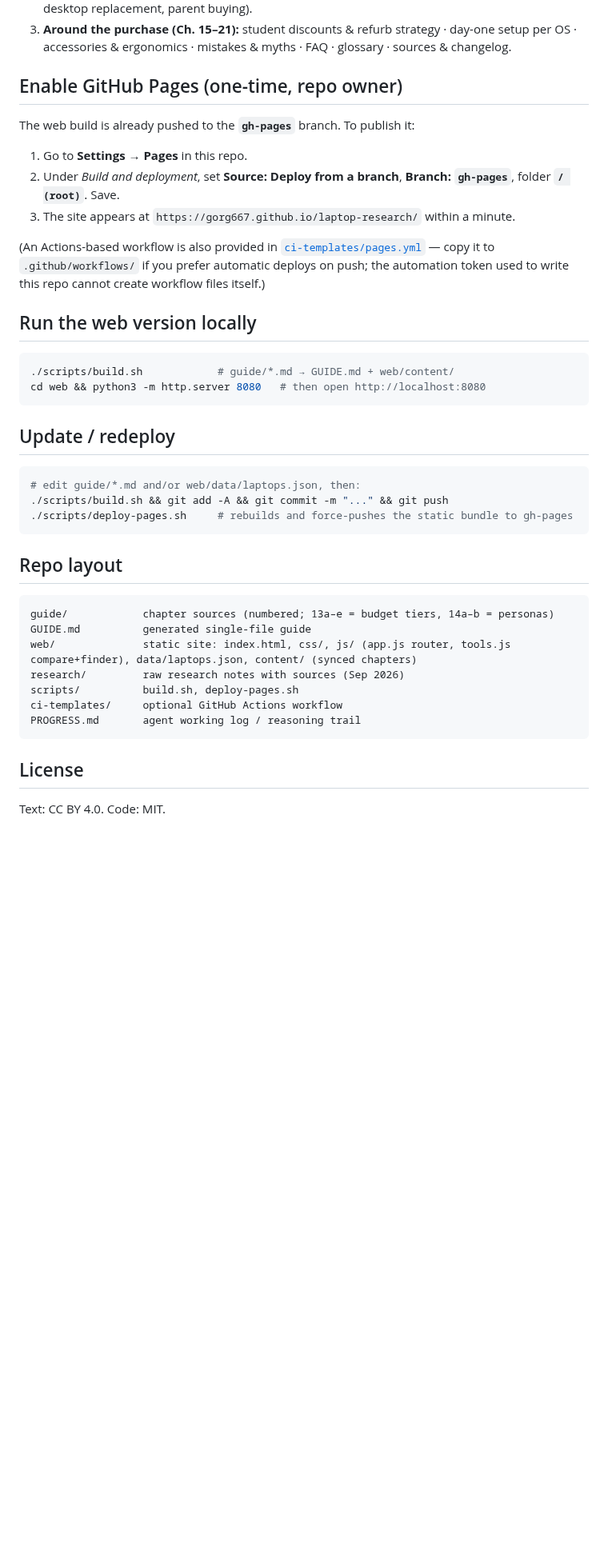
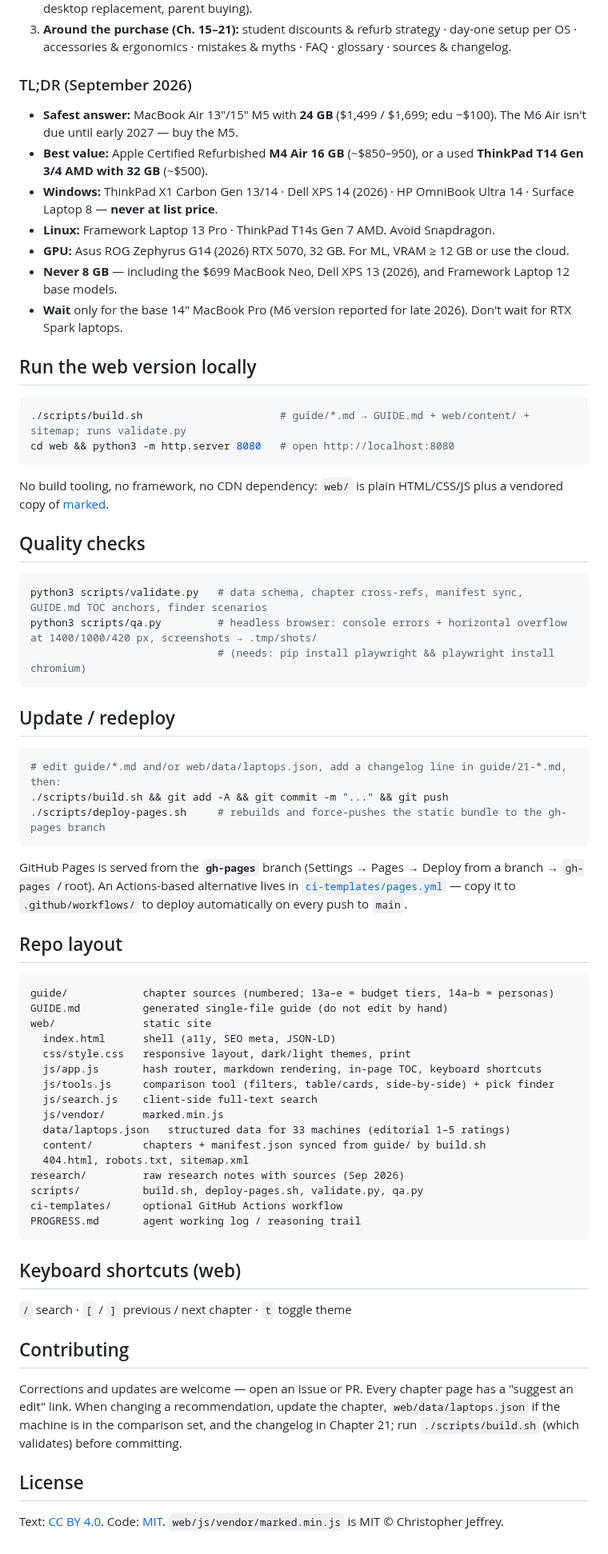
Before and after one commit to gorg667/laptop-research, a Markdown page: README.md, the part around one of its changes. Shown at 80% size. Drawn GitHub-style; blank space fills up the shorter version.

Commit message:
docs: README v1.1 (TL;DR, QA scripts, layout, shortcuts, contributing)

````diff
--- a/README.md
+++ b/README.md
@@ -19,43 +20,72 @@ A ~40,000-word, independent, in-depth guide to choosing a laptop for computer sc
 2. **Picks (Ch. 13–14):** by budget tier (<$700 → $2,200+) and by persona (frugal freshman, ML track, game dev, Linux purist, mobile dev, working SWE, systems/infra, EE/CE, nomad, gamer-coder, desktop replacement, parent buying).
 3. **Around the purchase (Ch. 15–21):** student discounts & refurb strategy · day-one setup per OS · accessories & ergonomics · mistakes & myths · FAQ · glossary · sources & changelog.
 
-## Enable GitHub Pages (one-time, repo owner)
+### TL;DR (September 2026)
 
-The web build is already pushed to the **`gh-pages`** branch. To publish it:
-
-1. Go to **Settings → Pages** in this repo.
-2. Under *Build and deployment*, set **Source: Deploy from a branch**, **Branch: `gh-pages`**, folder **`/ (root)`**. Save.
-3. The site appears at `https://gorg667.github.io/laptop-research/` within a minute.
-
-(An Actions-based workflow is also provided in [`ci-templates/pages.yml`](./ci-templates/pages.yml) — copy it to `.github/workflows/` if you prefer automatic deploys on push; the automation token used to write this repo cannot create workflow files itself.)
+- **Safest answer:** MacBook Air 13"/15" M5 with **24 GB** ($1,499 / $1,699; edu −$100). The M6 Air isn't due until early 2027 — buy the M5.
+- **Best value:** Apple Certified Refurbished **M4 Air 16 GB** (~$850–950), or a used **ThinkPad T14 Gen 3/4 AMD with 32 GB** (~$500).
+- **Windows:** ThinkPad X1 Carbon Gen 13/14 · Dell XPS 14 (2026) · HP OmniBook Ultra 14 · Surface Laptop 8 — **never at list price**.
+- **Linux:** Framework Laptop 13 Pro · ThinkPad T14s Gen 7 AMD. Avoid Snapdragon.
+- **GPU:** Asus ROG Zephyrus G14 (2026) RTX 5070, 32 GB. For ML, VRAM ≥ 12 GB or use the cloud.
+- **Never 8 GB** — including the $699 MacBook Neo, Dell XPS 13 (2026), and Framework Laptop 12 base models.
+- **Wait** only for the base 14" MacBook Pro (M6 version reported for late 2026). Don't wait for RTX Spark laptops.
 
 ## Run the web version locally
 
 ```bash
-./scripts/build.sh            # guide/*.md → GUIDE.md + web/content/
-cd web && python3 -m http.server 8080   # then open http://localhost:8080
+./scripts/build.sh                      # guide/*.md → GUIDE.md + web/content/ + sitemap; runs validate.py
+cd web && python3 -m http.server 8080   # open http://localhost:8080
+```
+
+No build tooling, no framework, no CDN dependency: `web/` is plain HTML/CSS/JS plus a vendored copy of [marked](https://github.com/markedjs/marked).
+
+## Quality checks
+
+```bash
+python3 scripts/validate.py   # data schema, chapter cross-refs, manifest sync, GUIDE.md TOC anchors, finder scenarios
+python3 scripts/qa.py         # headless browser: console errors + horizontal overflow at 1400/1000/420 px, screenshots → .tmp/shots/
+                              # (needs: pip install playwright && playwright install chromium)
 ```
 
 ## Update / redeploy
 
 ```bash
-# edit guide/*.md and/or web/data/laptops.json, then:
+# edit guide/*.md and/or web/data/laptops.json, add a changelog line in guide/21-*.md, then:
 ./scripts/build.sh && git add -A && git commit -m "..." && git push
-./scripts/deploy-pages.sh     # rebuilds and force-pushes the static bundle to gh-pages
+./scripts/deploy-pages.sh     # rebuilds and force-pushes the static bundle to the gh-pages branch
 ```
+
+GitHub Pages is served from the **`gh-pages`** branch (Settings → Pages → Deploy from a branch → `gh-pages` / root). An Actions-based alternative lives in [`ci-templates/pages.yml`](./ci-templates/pages.yml) — copy it to `.github/workflows/` to deploy automatically on every push to `main`.
 
 ## Repo layout
 
 ```
 guide/            chapter sources (numbered; 13a–e = budget tiers, 14a–b = personas)
-GUIDE.md          generated single-file guide
-web/              static site: index.html, css/, js/ (app.js router, tools.js compare+finder), data/laptops.json, content/ (synced chapters)
+GUIDE.md          generated single-file guide (do not edit by hand)
+web/              static site
+  index.html      shell (a11y, SEO meta, JSON-LD)
+  css/style.css   responsive layout, dark/light themes, print
+  js/app.js       hash router, markdown rendering, in-page TOC, keyboard shortcuts
+  js/tools.js     comparison tool (filters, table/cards, side-by-side) + pick finder
+  js/search.js    client-side full-text search
+  js/vendor/      marked.min.js
+  data/laptops.json   structured data for 33 machines (editorial 1–5 ratings)
+  content/        chapters + manifest.json synced from guide/ by build.sh
+  404.html, robots.txt, sitemap.xml
 research/         raw research notes with sources (Sep 2026)
-scripts/          build.sh, deploy-pages.sh
+scripts/          build.sh, deploy-pages.sh, validate.py, qa.py
 ci-templates/     optional GitHub Actions workflow
 PROGRESS.md       agent working log / reasoning trail
 ```
 
+## Keyboard shortcuts (web)
+
+`/` search · `[` / `]` previous / next chapter · `t` toggle theme
+
+## Contributing
+
+Corrections and updates are welcome — open an issue or PR. Every chapter page has a "suggest an edit" link. When changing a recommendation, update the chapter, `web/data/laptops.json` if the machine is in the comparison set, and the changelog in Chapter 21; run `./scripts/build.sh` (which validates) before committing.
+
 ## License
 
-Text: CC BY 4.0. Code: MIT.
+Text: [CC BY 4.0](https://creativecommons.org/licenses/by/4.0/). Code: [MIT](./LICENSE). `web/js/vendor/marked.min.js` is MIT © Christopher Jeffrey.
````
Also changed, not shown: other parts of README.md (+4 -3 lines).
